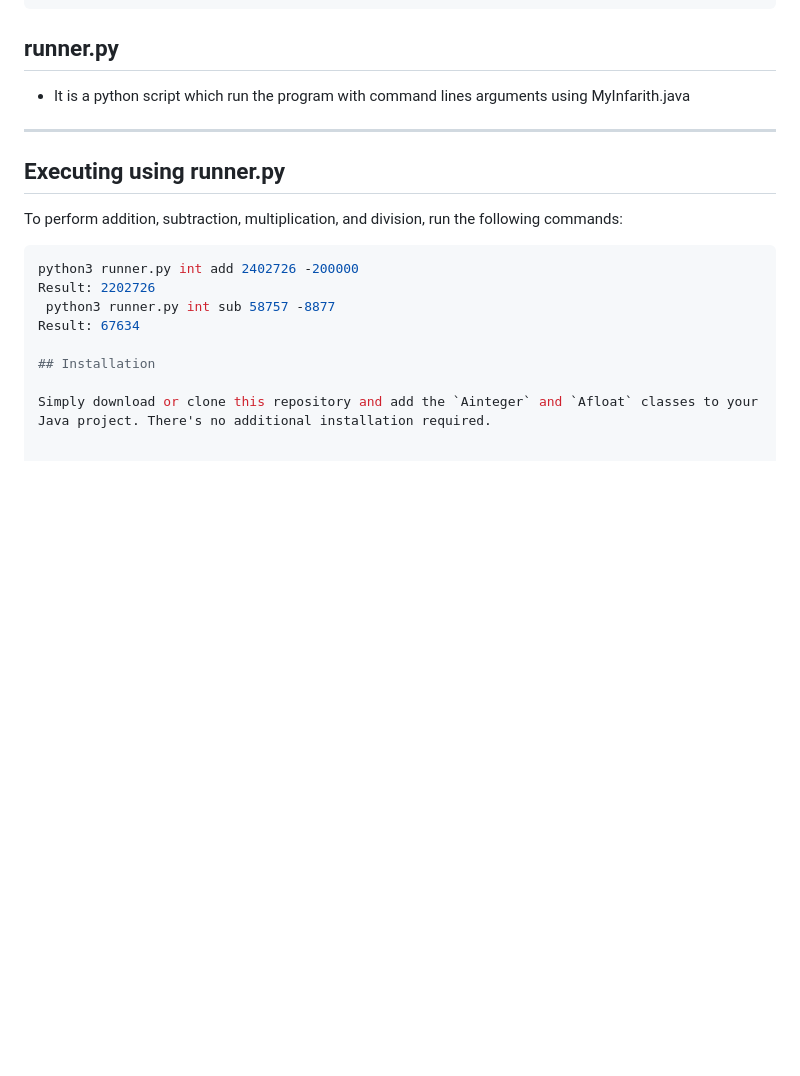
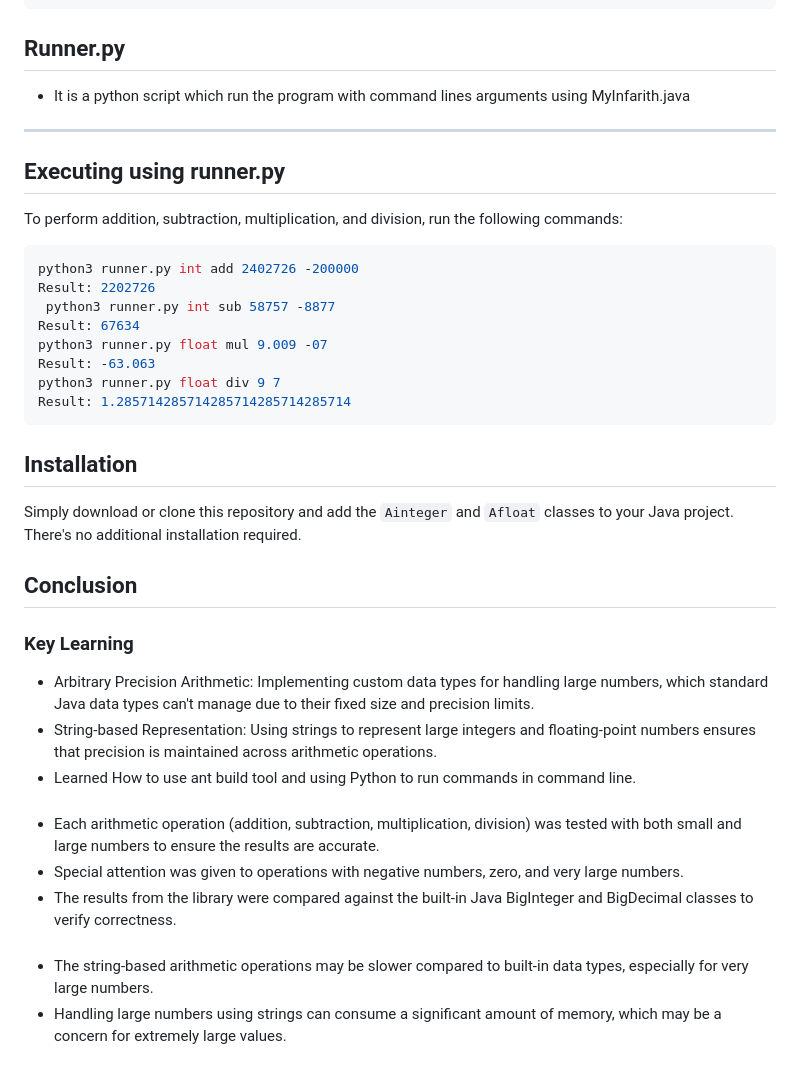
Before and after one commit to sarvan3125c/SDF_JAVA_PROJECT, a Markdown page: README.md, the part around the change printed below. Rendered like a GitHub page; blank space fills up the shorter version.

````diff
--- a/README.md
+++ b/README.md
@@ -101,7 +115,7 @@ Result: 42
 java MyInfArith int div 20 4
 Result: 5
 ```
-## runner.py
+## Runner.py
 - It is a python script which run the program with command lines arguments using MyInfarith.java
 ---
 ## Executing using runner.py
@@ -112,7 +126,24 @@ python3 runner.py int add 2402726 -200000
 Result: 2202726
  python3 runner.py int sub 58757 -8877
 Result: 67634
-
+python3 runner.py float mul 9.009 -07
+Result: -63.063
+python3 runner.py float div 9 7
+Result: 1.285714285714285714285714285714
+```
 ## Installation
 
 Simply download or clone this repository and add the `Ainteger` and `Afloat` classes to your Java project. There's no additional installation required.
+
+## Conclusion
+### Key Learning
+- Arbitrary Precision Arithmetic: Implementing custom data types for handling large numbers, which standard Java data types can't manage due to their fixed size and precision limits.
+- String-based Representation: Using strings to represent large integers and floating-point numbers ensures that precision is maintained across arithmetic operations.
+- Learned How to use ant build tool and using Python to run commands in command line.
+###
+- Each arithmetic operation (addition, subtraction, multiplication, division) was tested with both small and large numbers to ensure the results are accurate.
+- Special attention was given to operations with negative numbers, zero, and very large numbers.
+- The results from the library were compared against the built-in Java BigInteger and BigDecimal classes to verify correctness.
+###
+- The string-based arithmetic operations may be slower compared to built-in data types, especially for very large numbers.
+- Handling large numbers using strings can consume a significant amount of memory, which may be a concern for extremely large values.
````
Also changed, not shown: other parts of README.md (+62 -48 lines).
